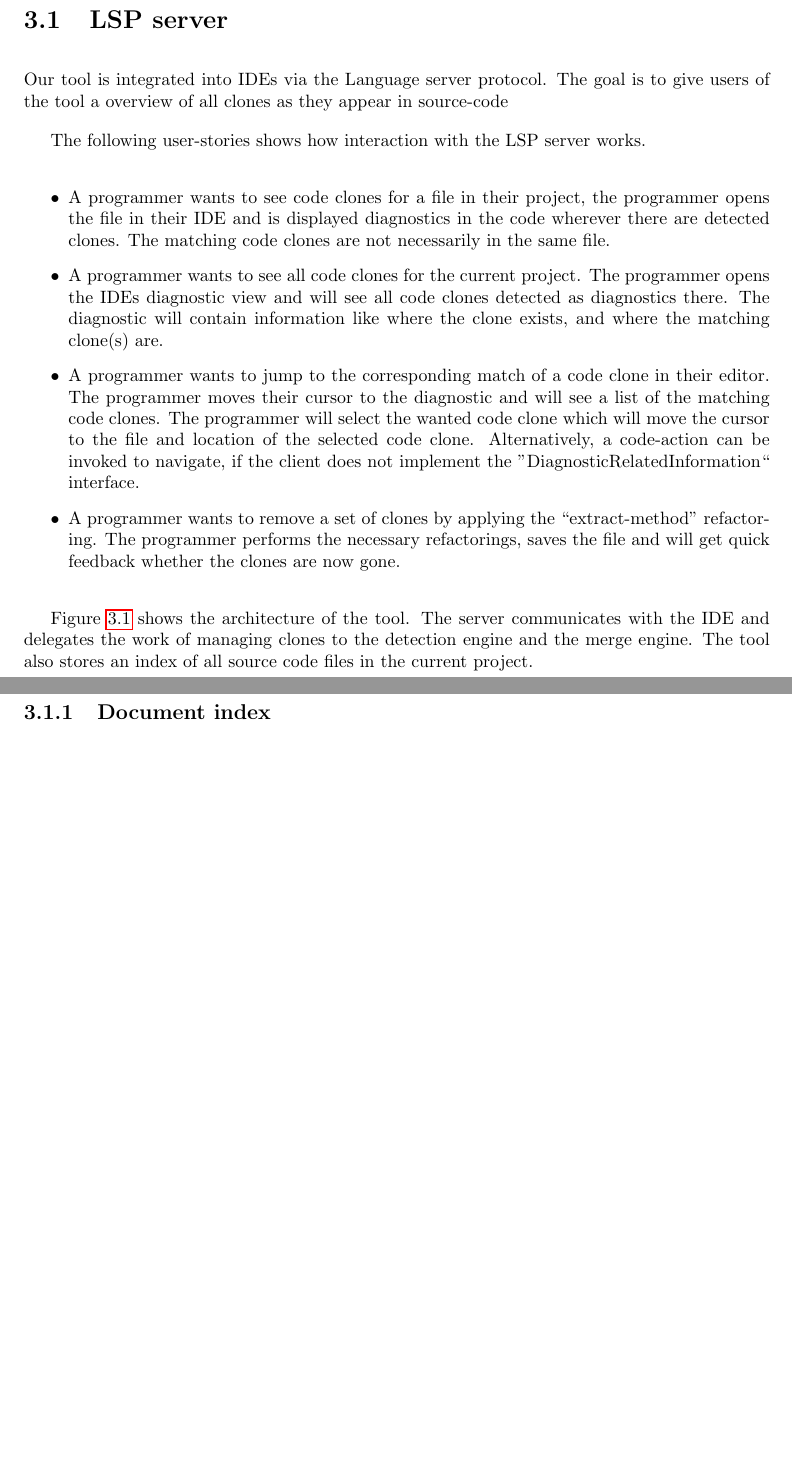
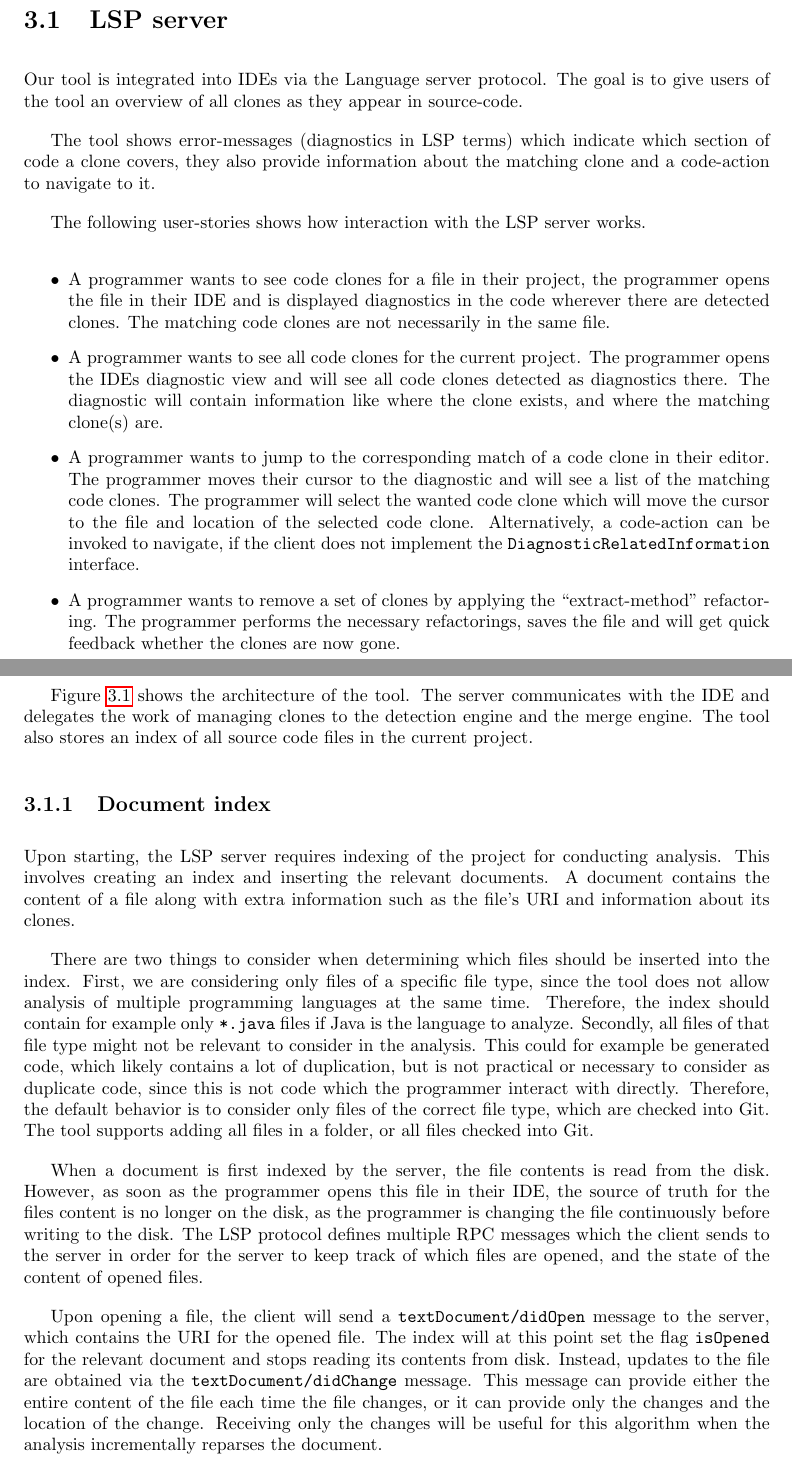
Before and after one commit to jakobkhansen/master-thesis, a LaTeX thesis (thesis/thesis.tex, which reads thesis/chapters/implementation.tex): two parts of pages 23 and 25 of 31 before the commit and two parts of pages 23 and 25 of 32 after it, joined at a grey line, cut so that both start at the same text, the shorter picture padded with empty space. Compiled offline with pdfLaTeX.

Commit message:
Document index

```diff
--- a/thesis/chapters/implementation.tex
+++ b/thesis/chapters/implementation.tex
@@ -5,7 +5,11 @@
 \section{LSP server}
 
 Our tool is integrated into IDEs via the Language server protocol. The goal is to give
-users of the tool a overview of all clones as they appear in source-code
+users of the tool an overview of all clones as they appear in source-code.
+
+The tool shows error-messages (diagnostics in LSP terms) which indicate which section of
+code a clone covers, they also provide information about the matching clone and a
+code-action to navigate to it.
 
 The following user-stories shows how interaction with the LSP server works.
 
@@ -25,7 +29,7 @@ The following user-stories shows how interaction with the LSP server works.
 	      the matching code clones. The programmer will select the wanted code clone which
 	      will move the cursor to the file and location of the selected code clone.
           Alternatively, a code-action can be invoked to navigate, if the client does not
-          implement the ''DiagnosticRelatedInformation`` interface.
+          implement the \verb|DiagnosticRelatedInformation| interface.
 
       \item A programmer wants to remove a set of clones by applying the
           ``extract-method'' refactoring. The programmer performs the necessary
@@ -40,12 +44,43 @@ The following user-stories shows how interaction with the LSP server works.
 	\label{fig:architecture}
 \end{figure}
 
-
 Figure \ref{fig:architecture} shows the architecture of the tool. The server communicates
 with the IDE and delegates the work of managing clones to the detection engine and the
 merge engine. The tool also stores an index of all source code files in the current project.
 
 \subsection{Document index}
 
+Upon starting, the LSP server requires indexing of the project for conducting analysis.
+This involves creating an index and inserting the relevant documents. A document contains the
+content of a file along with extra information such as the file's URI and information
+about its clones.
+
+There are two things to consider when determining which files should be inserted into the
+index. First, we are considering only files of a specific file type, since the tool does
+not allow analysis of multiple programming languages at the same time. Therefore, the
+index should contain for example only \verb|*.java| files if Java is the language to
+analyze. Secondly, all files of that file type might not be relevant to consider in the
+analysis. This could for example be generated code, which likely contains a lot of
+duplication, but is not practical or necessary to consider as duplicate code, since this
+is not code which the programmer interact with directly. Therefore, the default behavior
+is to consider only files of the correct file type, which are checked into Git. The tool
+supports adding all files in a folder, or all files checked into Git.
+
+When a document is first indexed by the server, the file contents is read from the disk.
+However, as soon as the programmer opens this file in their IDE, the source of truth for
+the files content is no longer on the disk, as the programmer is changing the file
+continuously before writing to the disk. The LSP protocol defines multiple RPC
+messages which the client sends to the server in order for the server to keep track of
+which files are opened, and the state of the content of opened files.
+
+Upon opening a file, the client will send a \verb|textDocument/didOpen| message to the
+server, which contains the URI for the opened file. The index will at this point set the
+flag \verb|isOpened| for the relevant document and stops reading its contents from disk.
+Instead, updates to the file are obtained via the \verb|textDocument/didChange| message.
+This message can provide either the entire content of the file each time the file changes,
+or it can provide only the changes and the location of the change. Receiving only the
+changes will be useful for this algorithm when the analysis incrementally reparses the
+document.
+
 \subsection{Displaying and interacting with clones}
 
```
Also changed, not shown: thesis/chapters/introduction.tex (+9 -9 lines), thesis/thesis.pdf, thesis/chapters/implementation.tex (7 more changed lines).
